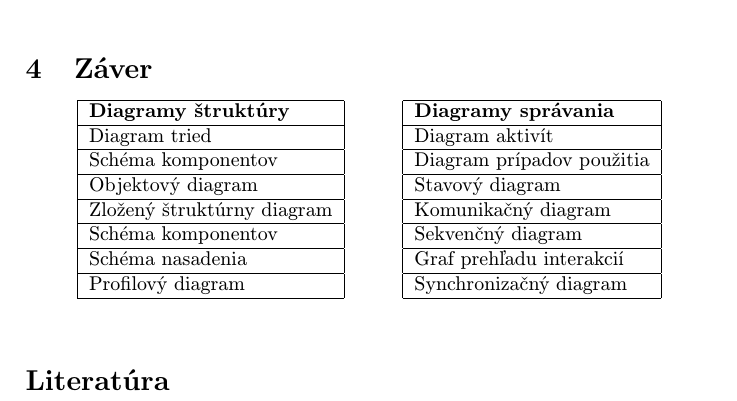
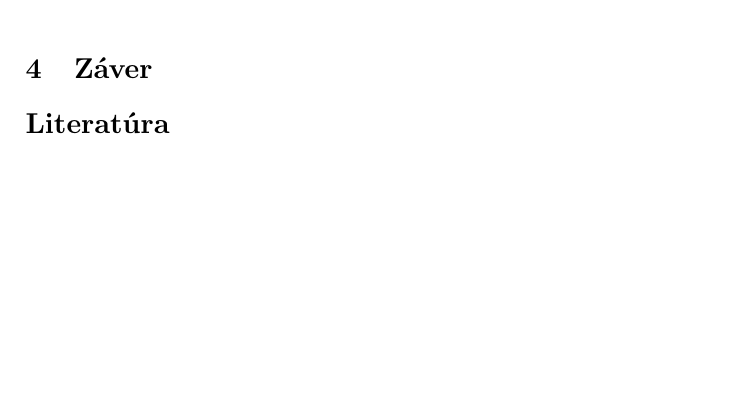
Before and after one commit to Belkova21/MIP_clanok, a LaTeX paper (clanok .tex): part of page 6 of 6, cut so that both start at the same text, the shorter picture padded with empty space. Compiled offline with pdfLaTeX.

Commit message:
uprava pp

```diff
--- a/clanok .tex
+++ b/clanok .tex
@@ -172,49 +172,7 @@ V tejto podkapitole článok bližšie popíše obrátok ~\ref{sd}.
 
 
 \section{Záver} \label{zaver} % prípadne iný variant názvu
-\hfil\
-\begin{tabular}{|l|}
-\hline
-\textbf{Diagramy štruktúry} \\
-\hline
-Diagram tried\\
-\hline
-Schéma komponentov\\
-\hline
-Objektový diagram\\
-\hline
-Zložený štruktúrny diagram\\
-\hline
-Schéma komponentov\\
-\hline
-Schéma nasadenia\\
-\hline
-Profilový diagram\\
-\hline
-\end{tabular}
-\hfil  \
-\begin{tabular}{|l|}
-\hline
-\textbf{Diagramy správania} \\
-\hline
-Diagram aktivít\\
-\hline
-Diagram prípadov použitia\\
-\hline
-Stavový diagram\\
-\hline
-Komunikačný diagram\\
-\hline
-Sekvenčný diagram\\
-\hline
-Graf prehľadu interakcií\\
-\hline
-Synchronizačný diagram\\
-\hline
-\end{tabular}
-\hfil
-\newline
-\newline
+
 
 
 %\acknowledgement{Ak niekomu chcete poďakovať\ldots}
```
Also changed, not shown: clanok .pdf, 1 other file.
